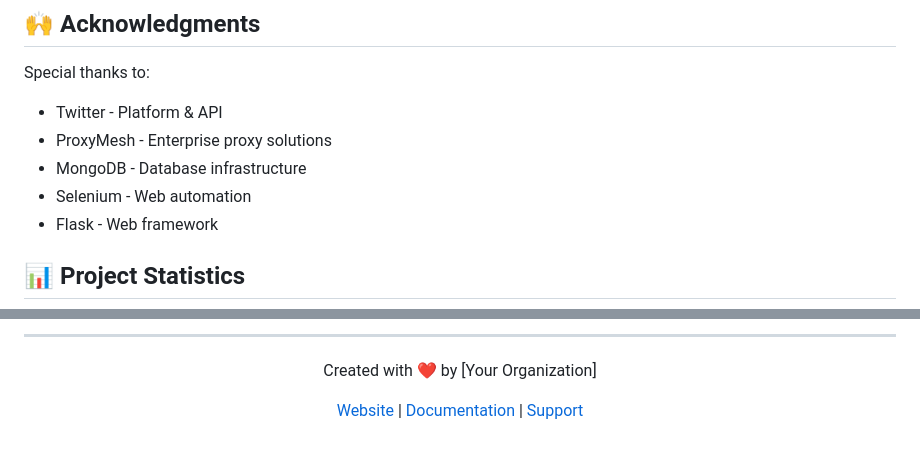
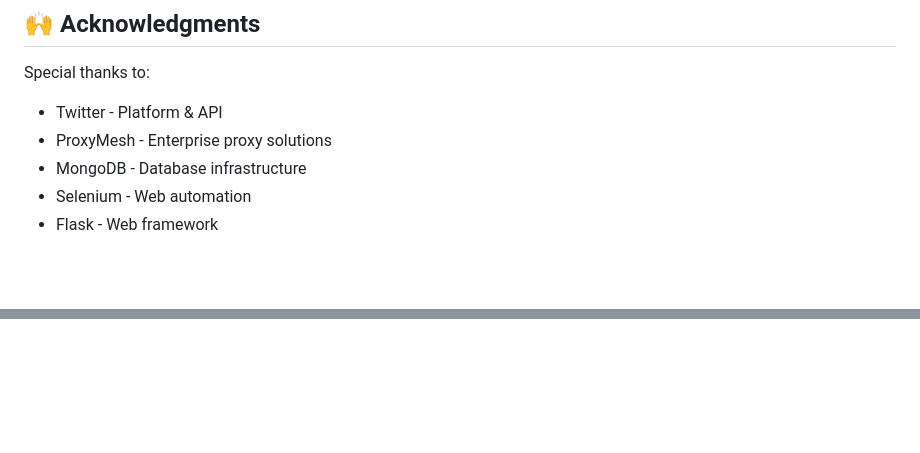
Before and after one commit to Alphamoris/Web-Scraper, a Markdown page: README.md, 2 parts joined by grey strips. Rendered like a GitHub page; blank space fills up the shorter version.

```diff
--- a/README.md
+++ b/README.md
@@ -233,7 +233,5 @@ Special thanks to:
 - Selenium - Web automation
 - Flask - Web framework
 
-## 📊 Project Statistics
-
 <div align="center">
 
@@ -244,12 +239,2 @@ Special thanks to:
 
 </div>
-
----
-
-<div align="center">
-
-Created with ❤️ by [Your Organization]
-
-[Website](https://your-website.com) | [Documentation](https://docs.your-website.com) | [Support](mailto:support@your-website.com)
-
-</div>
```
Also changed, not shown: other parts of README.md (+1 -4 lines).
